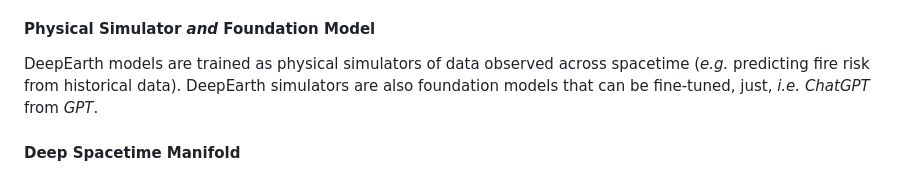
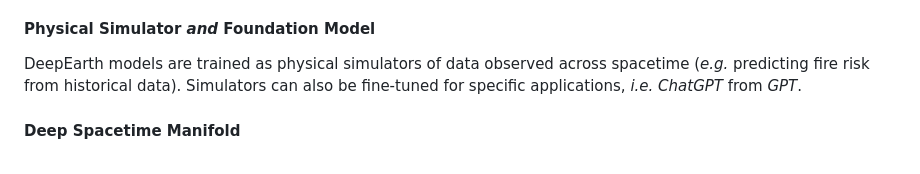
Before and after one commit to qhuang62/deepearth, a Markdown page: README.md, the part around the change. Rendered like a GitHub page.

Commit message:
Clarifying fine-tuning of foundation models

```diff
--- a/README.md
+++ b/README.md
@@ -36,7 +36,7 @@ Following a [mathematical proof](https://proceedings.mlr.press/v37/germain15.htm
 A large number of DeepEarth models can be trained for diverse scientific domains: each model is trained by simply inputting domain-specific datasets, distributed across space and time. Deep inductive priors are automatically learned across all modalities.
 
 #### Physical Simulator _and_ Foundation Model
-DeepEarth models are trained as physical simulators of data observed across spacetime (_e.g._ predicting fire risk from historical data).  DeepEarth simulators are also foundation models that can be fine-tuned, just, _i.e._ _ChatGPT_ from _GPT_.
+DeepEarth models are trained as physical simulators of data observed across spacetime (_e.g._ predicting fire risk from historical data). Simulators can also be fine-tuned for specific applications, _i.e._ _ChatGPT_ from _GPT_.
 
 #### Deep Spacetime Manifold
 One of the great lessons from Einstein's _relativity_ is that _space_ and _time_ are not independent variables.  DeepEarth learns unified (_x_, _y_, _z_, _t_) deep vector representations through a temporal extension of NVIDIA's ["multi-resolution hash encoding"](https://nvlabs.github.io/instant-ngp/).
```
